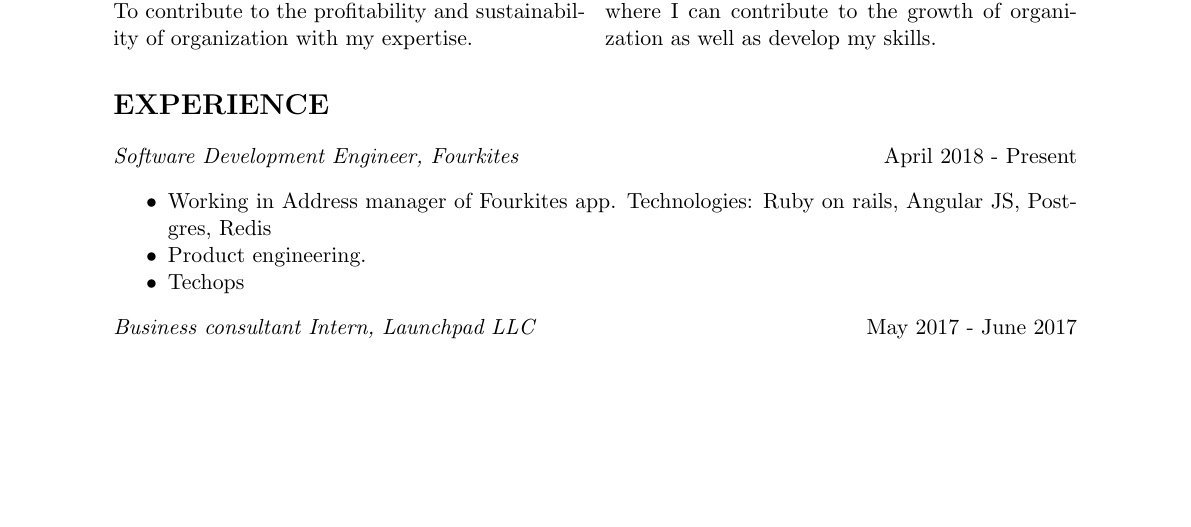
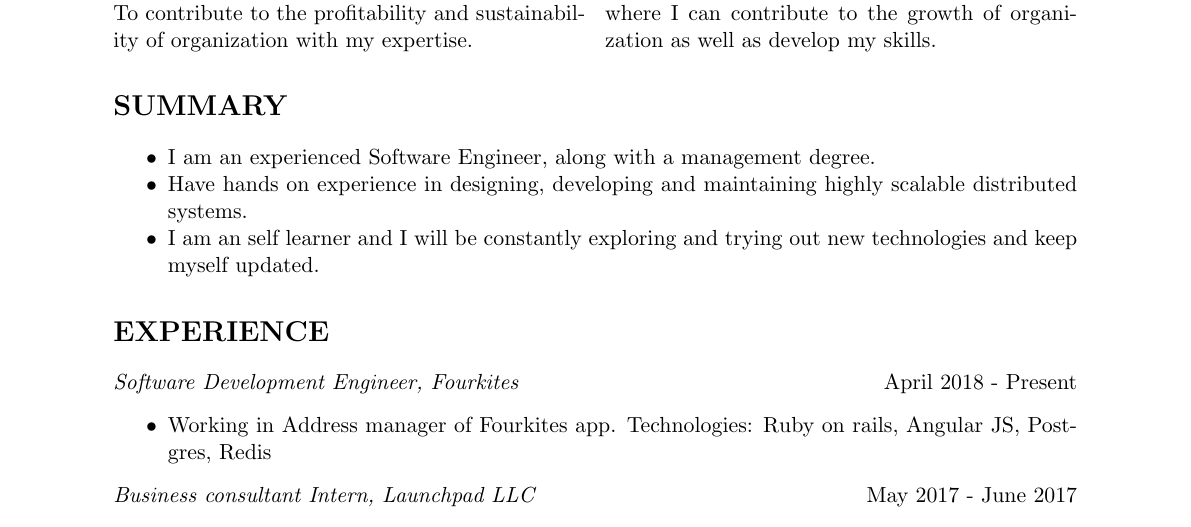
Before and after one commit to v-adhithyan/resume, a LaTeX CV (resume.tex): part of page 1 of 2, cut so that both start at the same text, the shorter picture padded with empty space. Compiled offline with pdfLaTeX.

Commit message:
resume update

```diff
--- a/resume.tex
+++ b/resume.tex
@@ -30,12 +30,16 @@
 \section*{MISSION}
 \par Seeking a challenging role in an organization where I can contribute to the growth of organization as well as develop my skills.
 \end{multicols}
+\section*{SUMMARY}
+\begin{itemize}[noitemsep]
+\item I am an experienced Software Engineer, along with a management degree.
+\item Have hands on experience in designing, developing and maintaining highly scalable distributed systems.
+\item I am an self learner and I will be constantly exploring and trying out new technologies and keep myself updated.
+\end{itemize}
 \section*{EXPERIENCE}
 \emph{Software Development Engineer, Fourkites}{\hfill April 2018 - Present}
 \begin{itemize}[noitemsep]
 \item Working in Address manager of Fourkites app. Technologies: Ruby on rails, Angular JS, Postgres, Redis
-\item Product engineering.
-\item Techops
 \end{itemize}
 \emph{Business consultant Intern, Launchpad LLC}{\hfill May 2017 -  June 2017}
 \begin{itemize}[noitemsep]
```
Also changed, not shown: resume.pdf, 4 other files.
